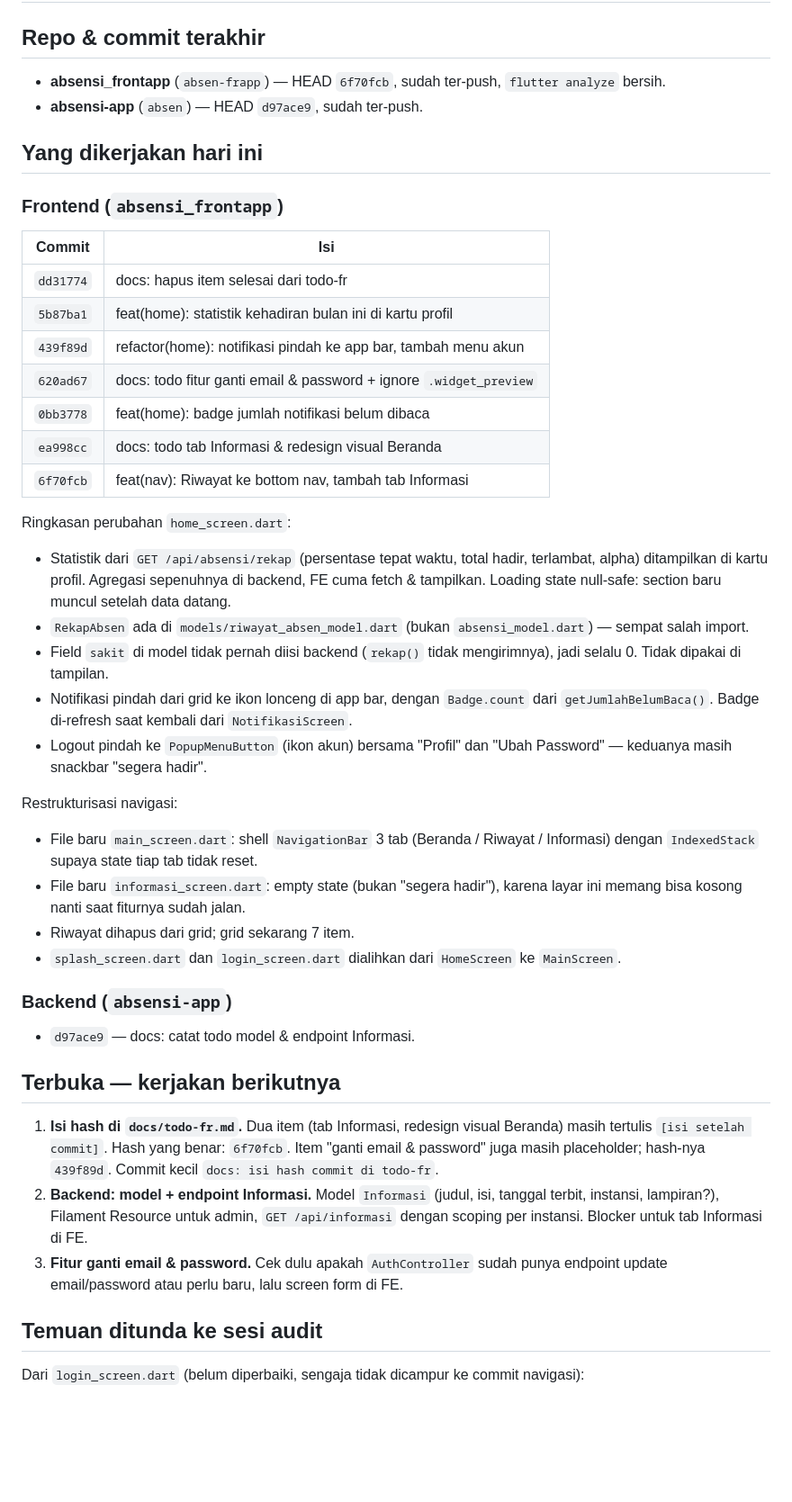
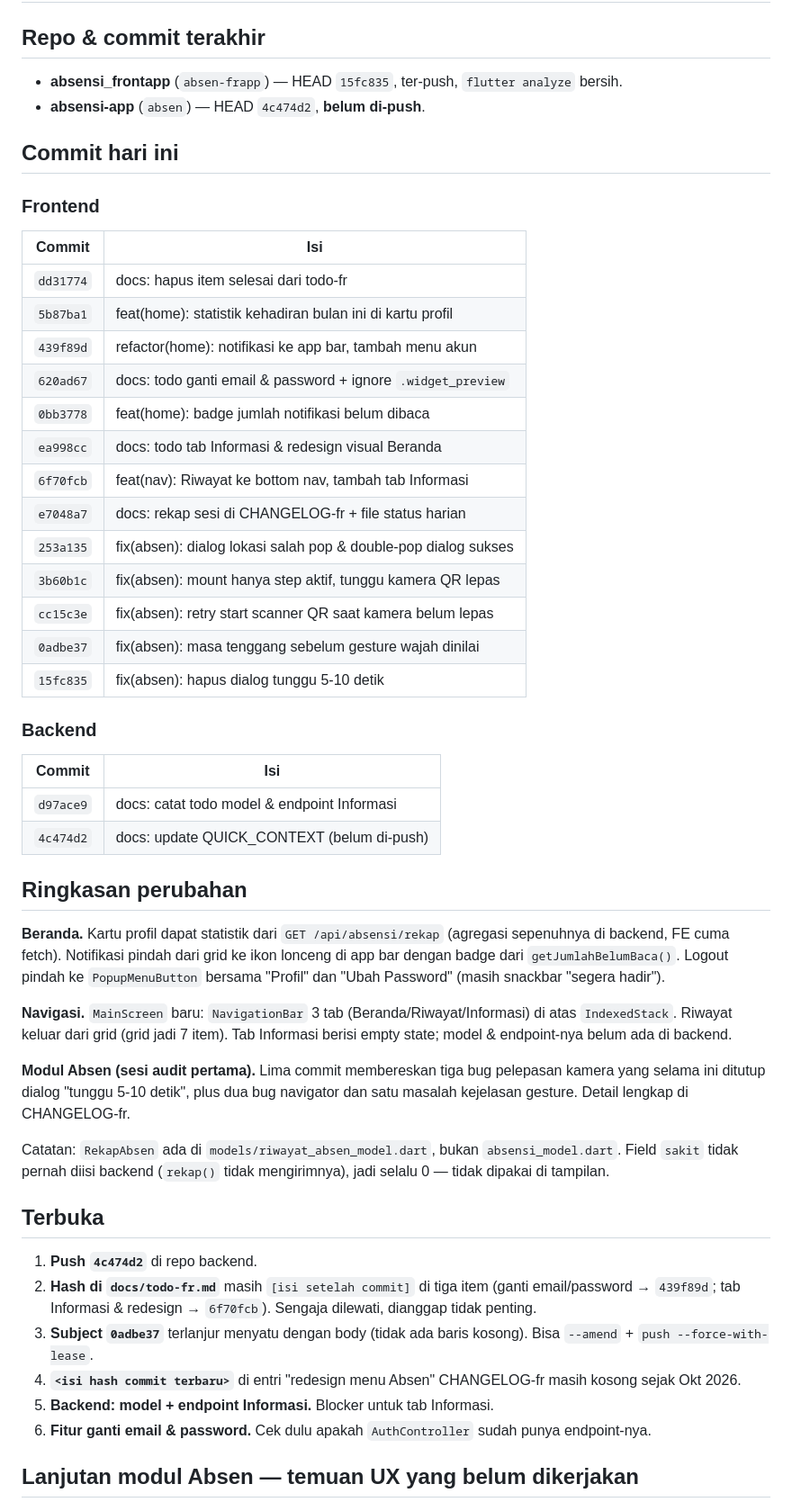
Before and after one commit to khoirul-muallif/absen-frapp, a Markdown page: docs/status-05-11-26.md, the part around one of its changes. Shown at 90% size. Drawn GitHub-style; blank space fills up the shorter version.

```diff
--- a/docs/status-05-11-26.md
+++ b/docs/status-05-11-26.md
@@ -2,49 +2,54 @@
 
 ## Repo & commit terakhir
 
-- **absensi_frontapp** (`absen-frapp`) — HEAD `6f70fcb`, sudah ter-push, `flutter analyze` bersih.
-- **absensi-app** (`absen`) — HEAD `d97ace9`, sudah ter-push.
+- **absensi_frontapp** (`absen-frapp`) — HEAD `15fc835`, ter-push, `flutter analyze` bersih.
+- **absensi-app** (`absen`) — HEAD `4c474d2`, **belum di-push**.
 
-## Yang dikerjakan hari ini
+## Commit hari ini
 
-### Frontend (`absensi_frontapp`)
+### Frontend
 
 | Commit | Isi |
 |---|---|
 | `dd31774` | docs: hapus item selesai dari todo-fr |
 | `5b87ba1` | feat(home): statistik kehadiran bulan ini di kartu profil |
-| `439f89d` | refactor(home): notifikasi pindah ke app bar, tambah menu akun |
-| `620ad67` | docs: todo fitur ganti email & password + ignore `.widget_preview` |
+| `439f89d` | refactor(home): notifikasi ke app bar, tambah menu akun |
+| `620ad67` | docs: todo ganti email & password + ignore `.widget_preview` |
 | `0bb3778` | feat(home): badge jumlah notifikasi belum dibaca |
 | `ea998cc` | docs: todo tab Informasi & redesign visual Beranda |
 | `6f70fcb` | feat(nav): Riwayat ke bottom nav, tambah tab Informasi |
+| `e7048a7` | docs: rekap sesi di CHANGELOG-fr + file status harian |
+| `253a135` | fix(absen): dialog lokasi salah pop & double-pop dialog sukses |
+| `3b60b1c` | fix(absen): mount hanya step aktif, tunggu kamera QR lepas |
+| `cc15c3e` | fix(absen): retry start scanner QR saat kamera belum lepas |
+| `0adbe37` | fix(absen): masa tenggang sebelum gesture wajah dinilai |
+| `15fc835` | fix(absen): hapus dialog tunggu 5-10 detik |
 
-Ringkasan perubahan `home_screen.dart`:
+### Backend
 
-- Statistik dari `GET /api/absensi/rekap` (persentase tepat waktu, total hadir, terlambat, alpha) ditampilkan di kartu profil. Agregasi sepenuhnya di backend, FE cuma fetch & tampilkan. Loading state null-safe: section baru muncul setelah data datang.
-- `RekapAbsen` ada di `models/riwayat_absen_model.dart` (bukan `absensi_model.dart`) — sempat salah import.
-- Field `sakit` di model tidak pernah diisi backend (`rekap()` tidak mengirimnya), jadi selalu 0. Tidak dipakai di tampilan.
-- Notifikasi pindah dari grid ke ikon lonceng di app bar, dengan `Badge.count` dari `getJumlahBelumBaca()`. Badge di-refresh saat kembali dari `NotifikasiScreen`.
-- Logout pindah ke `PopupMenuButton` (ikon akun) bersama "Profil" dan "Ubah Password" — keduanya masih snackbar "segera hadir".
+| Commit | Isi |
+|---|---|
+| `d97ace9` | docs: catat todo model & endpoint Informasi |
+| `4c474d2` | docs: update QUICK_CONTEXT (belum di-push) |
 
-Restrukturisasi navigasi:
+## Ringkasan perubahan
 
-- File baru `main_screen.dart`: shell `NavigationBar` 3 tab (Beranda / Riwayat / Informasi) dengan `IndexedStack` supaya state tiap tab tidak reset.
-- File baru `informasi_screen.dart`: empty state (bukan "segera hadir"), karena layar ini memang bisa kosong nanti saat fiturnya sudah jalan.
-- Riwayat dihapus dari grid; grid sekarang 7 item.
-- `splash_screen.dart` dan `login_screen.dart` dialihkan dari `HomeScreen` ke `MainScreen`.
+**Beranda.** Kartu profil dapat statistik dari `GET /api/absensi/rekap` (agregasi sepenuhnya di backend, FE cuma fetch). Notifikasi pindah dari grid ke ikon lonceng di app bar dengan badge dari `getJumlahBelumBaca()`. Logout pindah ke `PopupMenuButton` bersama "Profil" dan "Ubah Password" (masih snackbar "segera hadir").
 
-### Backend (`absensi-app`)
+**Navigasi.** `MainScreen` baru: `NavigationBar` 3 tab (Beranda/Riwayat/Informasi) di atas `IndexedStack`. Riwayat keluar dari grid (grid jadi 7 item). Tab Informasi berisi empty state; model & endpoint-nya belum ada di backend.
 
-- `d97ace9` — docs: catat todo model & endpoint Informasi.
+**Modul Absen (sesi audit pertama).** Lima commit membereskan tiga bug pelepasan kamera yang selama ini ditutup dialog "tunggu 5-10 detik", plus dua bug navigator dan satu masalah kejelasan gesture. Detail lengkap di CHANGELOG-fr.
 
-## Terbuka — kerjakan berikutnya
+Catatan: `RekapAbsen` ada di `models/riwayat_absen_model.dart`, bukan `absensi_model.dart`. Field `sakit` tidak pernah diisi backend (`rekap()` tidak mengirimnya), jadi selalu 0 — tidak dipakai di tampilan.
 
-1. **Isi hash di `docs/todo-fr.md`.** Dua item (tab Informasi, redesign visual Beranda) masih tertulis `[isi setelah commit]`. Hash yang benar: `6f70fcb`. Item "ganti email & password" juga masih placeholder; hash-nya `439f89d`. Commit kecil `docs: isi hash commit di todo-fr`.
-2. **Backend: model + endpoint Informasi.** Model `Informasi` (judul, isi, tanggal terbit, instansi, lampiran?), Filament Resource untuk admin, `GET /api/informasi` dengan scoping per instansi. Blocker untuk tab Informasi di FE.
-3. **Fitur ganti email & password.** Cek dulu apakah `AuthController` sudah punya endpoint update email/password atau perlu baru, lalu screen form di FE.
+## Terbuka
 
-## Temuan ditunda ke sesi audit
+1. **Push `4c474d2`** di repo backend.
+2. **Hash di `docs/todo-fr.md`** masih `[isi setelah commit]` di tiga item (ganti email/password → `439f89d`; tab Informasi & redesign → `6f70fcb`). Sengaja dilewati, dianggap tidak penting.
+3. **Subject `0adbe37`** terlanjur menyatu dengan body (tidak ada baris kosong). Bisa `--amend` + `push --force-with-lease`.
+4. **`<isi hash commit terbaru>`** di entri "redesign menu Absen" CHANGELOG-fr masih kosong sejak Okt 2026.
+5. **Backend: model + endpoint Informasi.** Blocker untuk tab Informasi.
+6. **Fitur ganti email & password.** Cek dulu apakah `AuthController` sudah punya endpoint-nya.
 
-Dari `login_screen.dart` (belum diperbaiki, sengaja tidak dicampur ke commit navigasi):
+## Lanjutan modul Absen — temuan UX yang belum dikerjakan
 
```
Also changed, not shown: other parts of docs/status-05-11-26.md (+16 -14 lines), docs/CHANGELOG-fr.md (+73 -0 lines).
